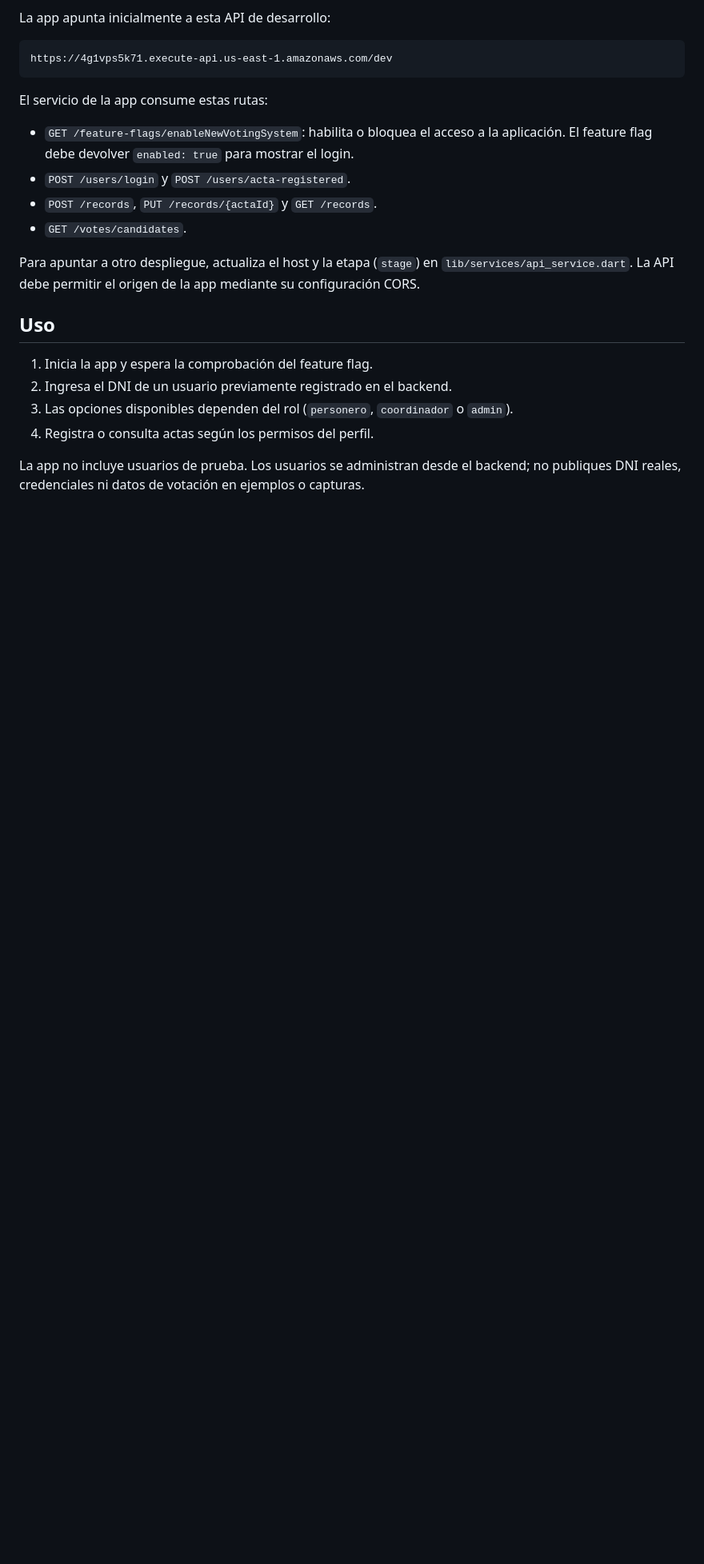
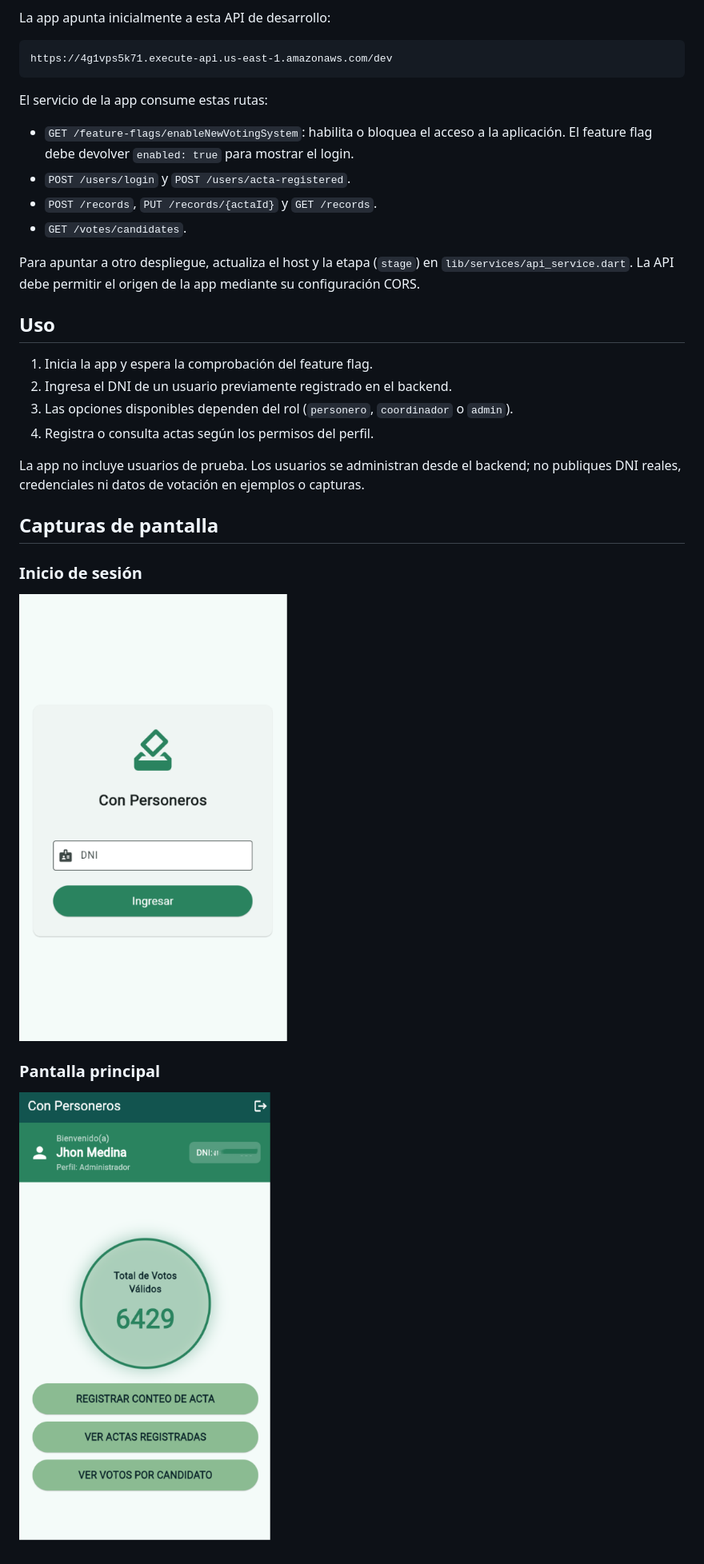
Before and after one commit to jhonazsh17/con_personeros, a Markdown page: README.md, the part around the change. Shown at 80% size. GitHub-like rendering; pictures changed too: docs/screenshots/Captura de pantalla 2026-10-06 012614.png (added), docs/screenshots/Captura de pantalla 2026-10-06 012823.png (added); blank space fills up the shorter version.

Commit message:
update reademe with images

```diff
--- a/README.md
+++ b/README.md
@@ -115,3 +115,13 @@ mediante su configuración CORS.
 La app no incluye usuarios de prueba. Los usuarios se administran desde el
 backend; no publiques DNI reales, credenciales ni datos de votación en ejemplos
 o capturas.
+
+## Capturas de pantalla
+
+### Inicio de sesión
+
+![Pantalla de inicio de sesión](docs/screenshots/Captura%20de%20pantalla%202026-10-06%20012614.png)
+
+### Pantalla principal
+
+![Home de Con Personeros](docs/screenshots/Captura%20de%20pantalla%202026-10-06%20012823.png)
```
Also changed, not shown: 1 other file.
